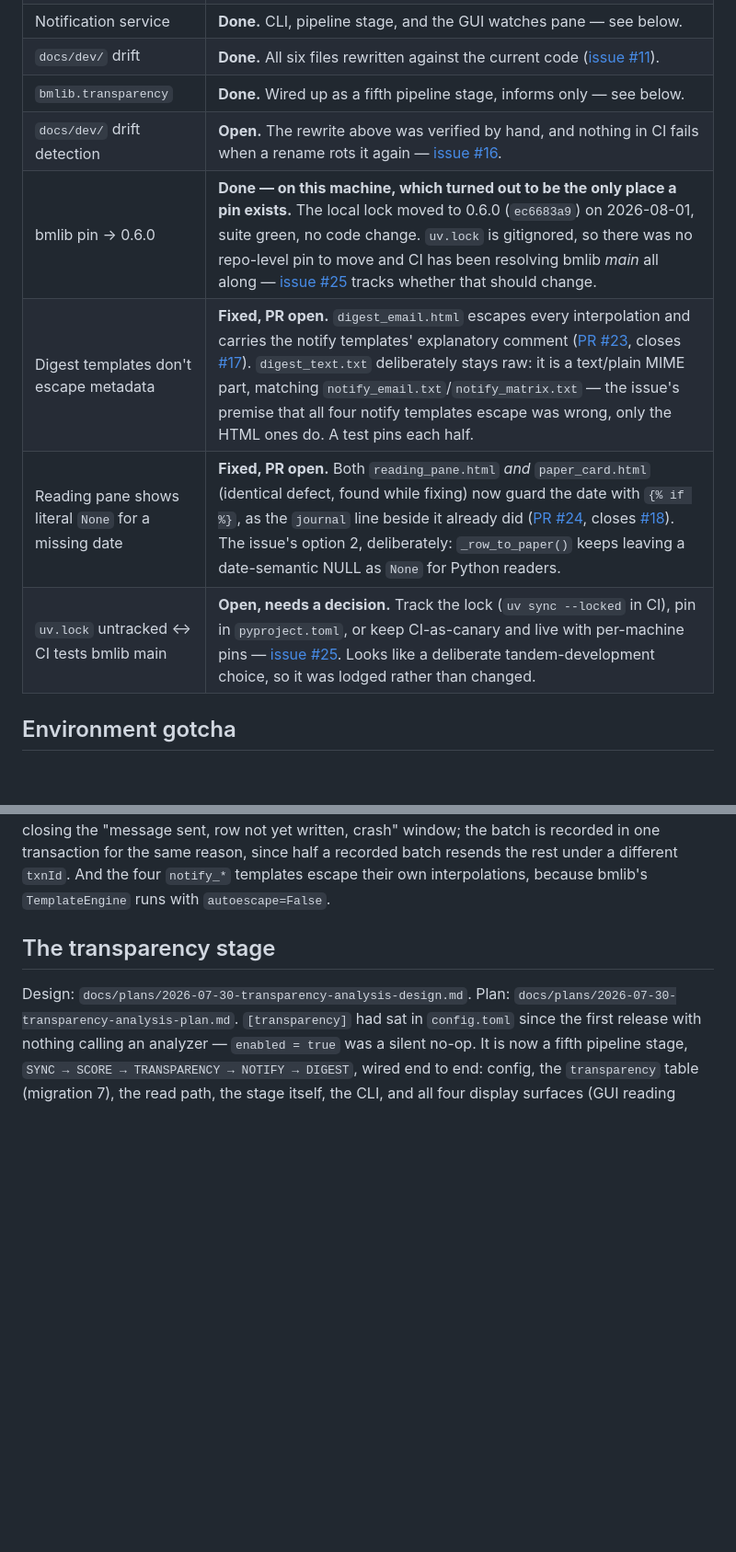
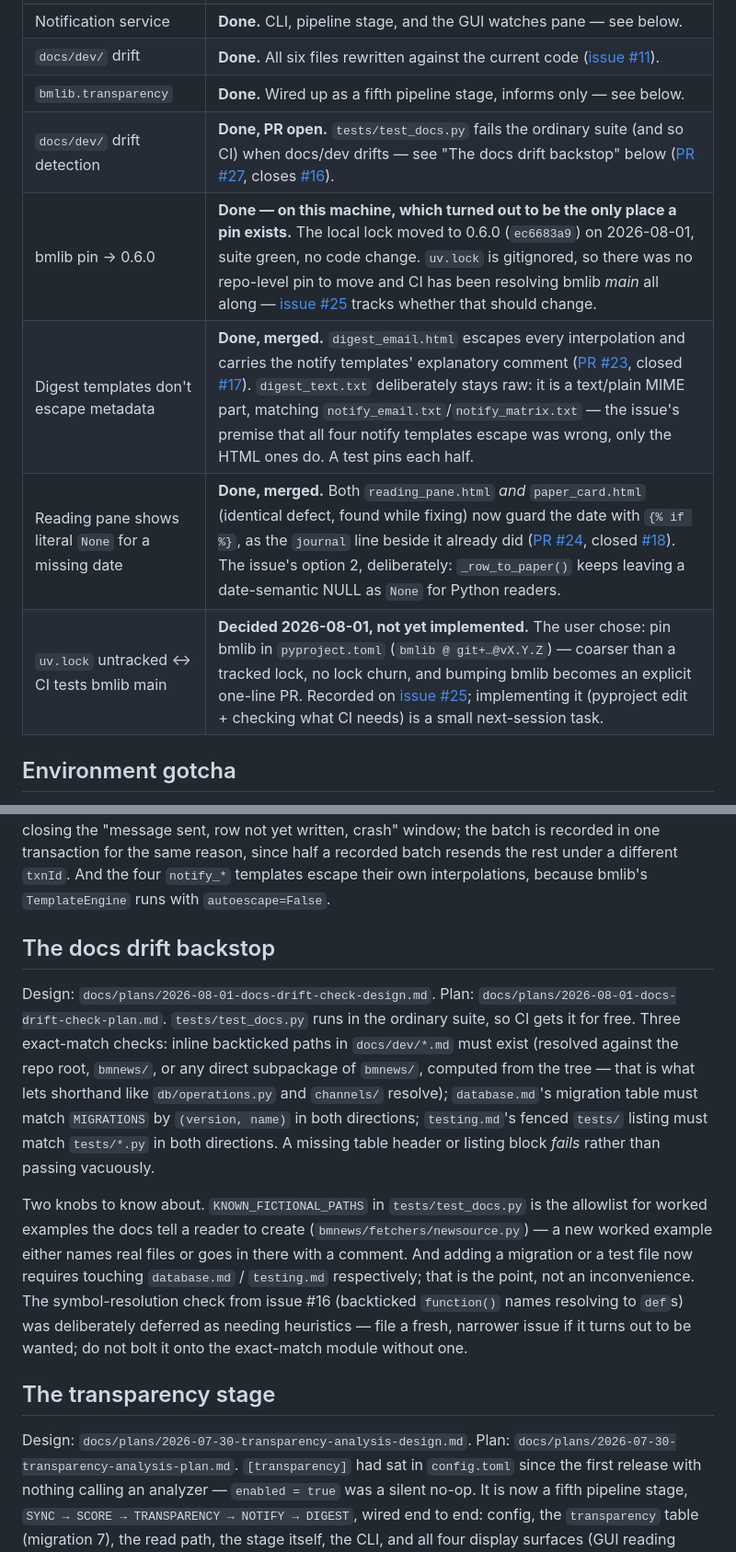
Before and after one commit to hherb/BioMedicalNews, a Markdown page: HANDOVER.md, 2 parts joined by grey strips. Shown at 92% size. Drawn GitHub-style; blank space fills up the shorter version.

Commit message:
docs: record the docs/dev drift backstop and the issue #25 decision in the handover
Co-Authored-By: Claude Fable 5 <noreply@anthropic.com>

```diff
--- a/HANDOVER.md
+++ b/HANDOVER.md
@@ -9,11 +9,11 @@
 | Notification service | **Done.** CLI, pipeline stage, and the GUI watches pane — see below. |
 | `docs/dev/` drift | **Done.** All six files rewritten against the current code ([issue #11](https://github.com/hherb/BioMedicalNews/issues/11)). |
 | `bmlib.transparency` | **Done.** Wired up as a fifth pipeline stage, informs only — see below. |
-| `docs/dev/` drift detection | **Open.** The rewrite above was verified by hand, and nothing in CI fails when a rename rots it again — [issue #16](https://github.com/hherb/BioMedicalNews/issues/16). |
+| `docs/dev/` drift detection | **Done, PR open.** `tests/test_docs.py` fails the ordinary suite (and so CI) when docs/dev drifts — see "The docs drift backstop" below ([PR #27](https://github.com/hherb/BioMedicalNews/pull/27), closes [#16](https://github.com/hherb/BioMedicalNews/issues/16)). |
 | bmlib pin → 0.6.0 | **Done — on this machine, which turned out to be the only place a pin exists.** The local lock moved to 0.6.0 (`ec6683a9`) on 2026-08-01, suite green, no code change. `uv.lock` is gitignored, so there was no repo-level pin to move and CI has been resolving bmlib *main* all along — [issue #25](https://github.com/hherb/BioMedicalNews/issues/25) tracks whether that should change. |
-| Digest templates don't escape metadata | **Fixed, PR open.** `digest_email.html` escapes every interpolation and carries the notify templates' explanatory comment ([PR #23](https://github.com/hherb/BioMedicalNews/pull/23), closes [#17](https://github.com/hherb/BioMedicalNews/issues/17)). `digest_text.txt` deliberately stays raw: it is a text/plain MIME part, matching `notify_email.txt`/`notify_matrix.txt` — the issue's premise that all four notify templates escape was wrong, only the HTML ones do. A test pins each half. |
-| Reading pane shows literal `None` for a missing date | **Fixed, PR open.** Both `reading_pane.html` *and* `paper_card.html` (identical defect, found while fixing) now guard the date with `{% if %}`, as the `journal` line beside it already did ([PR #24](https://github.com/hherb/BioMedicalNews/pull/24), closes [#18](https://github.com/hherb/BioMedicalNews/issues/18)). The issue's option 2, deliberately: `_row_to_paper()` keeps leaving a date-semantic NULL as `None` for Python readers. |
-| `uv.lock` untracked ↔ CI tests bmlib main | **Open, needs a decision.** Track the lock (`uv sync --locked` in CI), pin in `pyproject.toml`, or keep CI-as-canary and live with per-machine pins — [issue #25](https://github.com/hherb/BioMedicalNews/issues/25). Looks like a deliberate tandem-development choice, so it was lodged rather than changed. |
+| Digest templates don't escape metadata | **Done, merged.** `digest_email.html` escapes every interpolation and carries the notify templates' explanatory comment ([PR #23](https://github.com/hherb/BioMedicalNews/pull/23), closed [#17](https://github.com/hherb/BioMedicalNews/issues/17)). `digest_text.txt` deliberately stays raw: it is a text/plain MIME part, matching `notify_email.txt`/`notify_matrix.txt` — the issue's premise that all four notify templates escape was wrong, only the HTML ones do. A test pins each half. |
+| Reading pane shows literal `None` for a missing date | **Done, merged.** Both `reading_pane.html` *and* `paper_card.html` (identical defect, found while fixing) now guard the date with `{% if %}`, as the `journal` line beside it already did ([PR #24](https://github.com/hherb/BioMedicalNews/pull/24), closed [#18](https://github.com/hherb/BioMedicalNews/issues/18)). The issue's option 2, deliberately: `_row_to_paper()` keeps leaving a date-semantic NULL as `None` for Python readers. |
+| `uv.lock` untracked ↔ CI tests bmlib main | **Decided 2026-08-01, not yet implemented.** The user chose: pin bmlib in `pyproject.toml` (`bmlib @ git+…@vX.Y.Z`) — coarser than a tracked lock, no lock churn, and bumping bmlib becomes an explicit one-line PR. Recorded on [issue #25](https://github.com/hherb/BioMedicalNews/issues/25); implementing it (pyproject edit + checking what CI needs) is a small next-session task. |
 
 ## Environment gotcha
 
@@ -148,6 +148,29 @@ recorded in one transaction for the same reason, since half a recorded batch
 resends the rest under a different `txnId`. And the four `notify_*` templates
 escape their own interpolations, because bmlib's `TemplateEngine` runs with
 `autoescape=False`.
+
+## The docs drift backstop
+
+Design: `docs/plans/2026-08-01-docs-drift-check-design.md`. Plan:
+`docs/plans/2026-08-01-docs-drift-check-plan.md`. `tests/test_docs.py` runs in
+the ordinary suite, so CI gets it for free. Three exact-match checks: inline
+backticked paths in `docs/dev/*.md` must exist (resolved against the repo
+root, `bmnews/`, or any direct subpackage of `bmnews/`, computed from the
+tree — that is what lets shorthand like `db/operations.py` and `channels/`
+resolve); `database.md`'s migration table must match `MIGRATIONS` by
+`(version, name)` in both directions; `testing.md`'s fenced `tests/` listing
+must match `tests/*.py` in both directions. A missing table header or listing
+block *fails* rather than passing vacuously.
+
+Two knobs to know about. `KNOWN_FICTIONAL_PATHS` in `tests/test_docs.py` is
+the allowlist for worked examples the docs tell a reader to create
+(`bmnews/fetchers/newsource.py`) — a new worked example either names real
+files or goes in there with a comment. And adding a migration or a test file
+now requires touching `database.md` / `testing.md` respectively; that is the
+point, not an inconvenience. The symbol-resolution check from issue #16
+(backticked `function()` names resolving to `def`s) was deliberately deferred
+as needing heuristics — file a fresh, narrower issue if it turns out to be
+wanted; do not bolt it onto the exact-match module without one.
 
 ## The transparency stage
 
```
